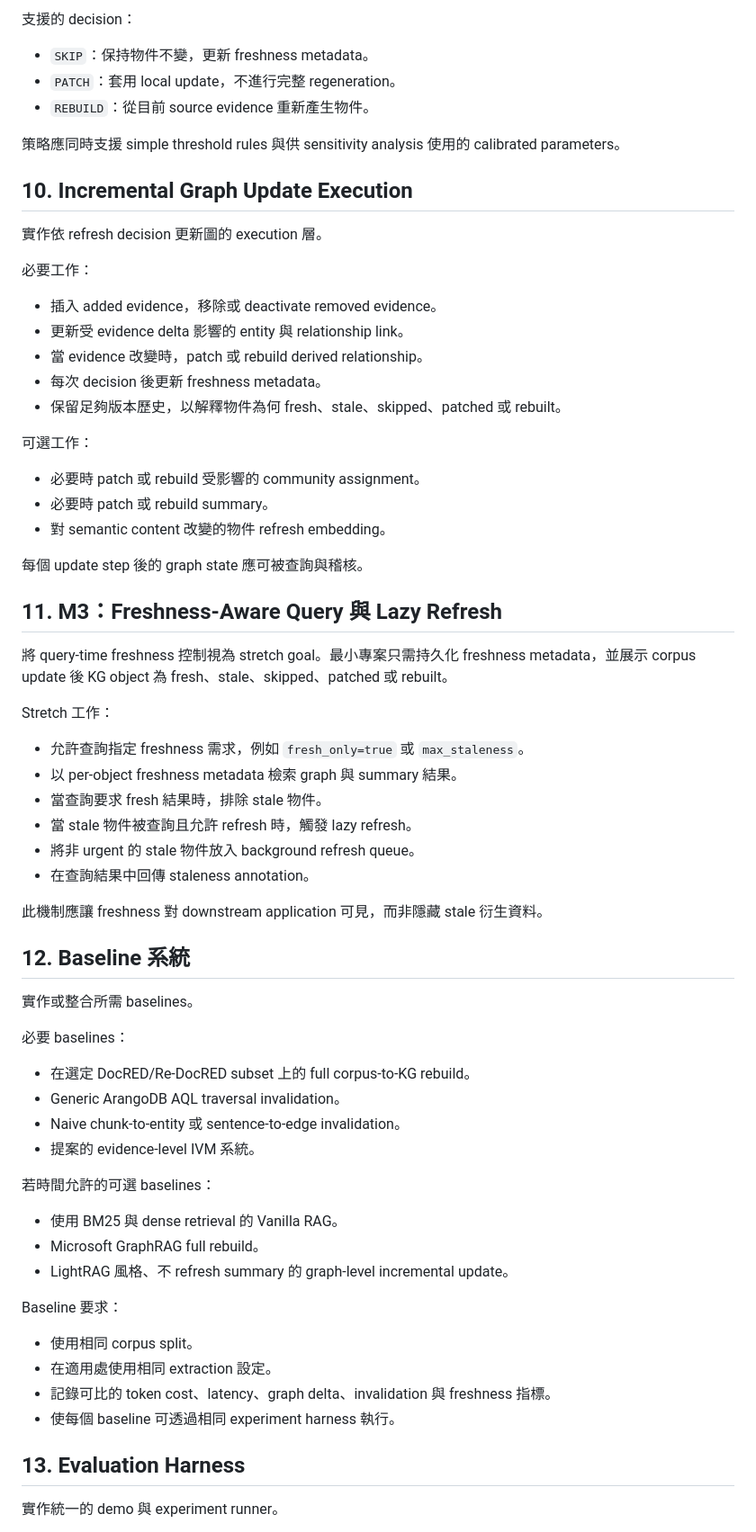
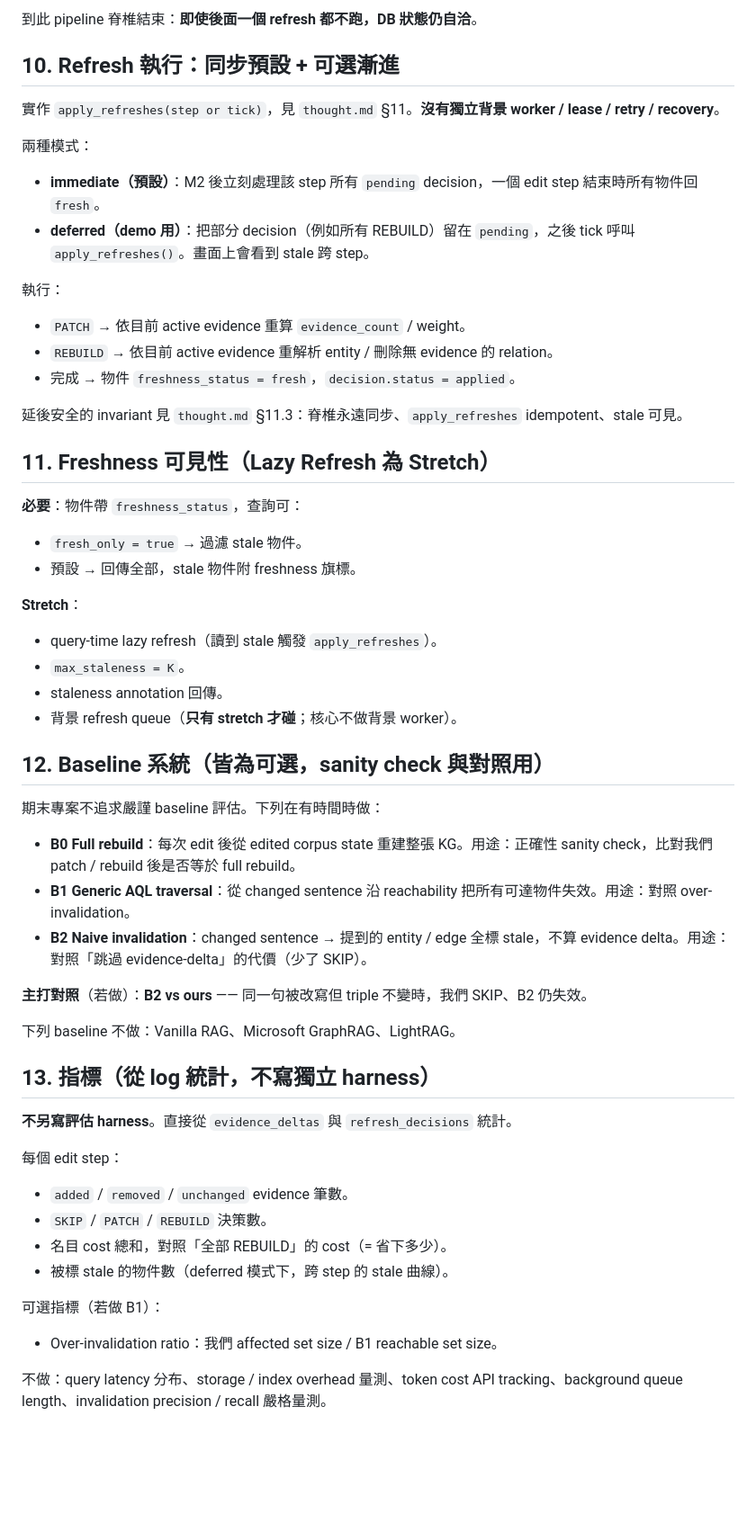
Before and after one commit to Ian0336/RippleKG, a Markdown page: docs/implementation.md, the part around one of its changes. Shown at 90% size. GitHub-like rendering; blank space fills up the shorter version.

```diff
--- a/docs/implementation.md
+++ b/docs/implementation.md
@@ -219,72 +165,63 @@ Semantic equivalence cascade 應包含：
 
-支援的 decision：
+到此 pipeline 脊椎結束：**即使後面一個 refresh 都不跑，DB 狀態仍自洽**。
 
-- `SKIP`：保持物件不變，更新 freshness metadata。
-- `PATCH`：套用 local update，不進行完整 regeneration。
-- `REBUILD`：從目前 source evidence 重新產生物件。
+## 10. Refresh 執行：同步預設 + 可選漸進
 
-策略應同時支援 simple threshold rules 與供 sensitivity analysis 使用的 calibrated parameters。
+實作 `apply_refreshes(step or tick)`，見 `thought.md` §11。**沒有獨立背景 worker / lease / retry / recovery**。
 
-## 10. Incremental Graph Update Execution
+兩種模式：
 
-實作依 refresh decision 更新圖的 execution 層。
+- **immediate（預設）**：M2 後立刻處理該 step 所有 `pending` decision，一個 edit step 結束時所有物件回 `fresh`。
+- **deferred（demo 用）**：把部分 decision（例如所有 REBUILD）留在 `pending`，之後 tick 呼叫 `apply_refreshes()`。畫面上會看到 stale 跨 step。
 
-必要工作：
+執行：
 
-- 插入 added evidence，移除或 deactivate removed evidence。
-- 更新受 evidence delta 影響的 entity 與 relationship link。
-- 當 evidence 改變時，patch 或 rebuild derived relationship。
-- 每次 decision 後更新 freshness metadata。
-- 保留足夠版本歷史，以解釋物件為何 fresh、stale、skipped、patched 或 rebuilt。
+- `PATCH` → 依目前 active evidence 重算 `evidence_count` / weight。
+- `REBUILD` → 依目前 active evidence 重解析 entity / 刪除無 evidence 的 relation。
+- 完成 → 物件 `freshness_status = fresh`，`decision.status = applied`。
 
-可選工作：
+延後安全的 invariant 見 `thought.md` §11.3：脊椎永遠同步、`apply_refreshes` idempotent、stale 可見。
 
-- 必要時 patch 或 rebuild 受影響的 community assignment。
-- 必要時 patch 或 rebuild summary。
-- 對 semantic content 改變的物件 refresh embedding。
+## 11. Freshness 可見性（Lazy Refresh 為 Stretch）
 
-每個 update step 後的 graph state 應可被查詢與稽核。
+**必要**：物件帶 `freshness_status`，查詢可：
 
-## 11. M3：Freshness-Aware Query 與 Lazy Refresh
+- `fresh_only = true` → 過濾 stale 物件。
+- 預設 → 回傳全部，stale 物件附 freshness 旗標。
 
-將 query-time freshness 控制視為 stretch goal。最小專案只需持久化 freshness metadata，並展示 corpus update 後 KG object 為 fresh、stale、skipped、patched 或 rebuilt。
+**Stretch**：
 
-Stretch 工作：
+- query-time lazy refresh（讀到 stale 觸發 `apply_refreshes`）。
+- `max_staleness = K`。
+- staleness annotation 回傳。
+- 背景 refresh queue（**只有 stretch 才碰**；核心不做背景 worker）。
 
-- 允許查詢指定 freshness 需求，例如 `fresh_only=true` 或 `max_staleness`。
-- 以 per-object freshness metadata 檢索 graph 與 summary 結果。
-- 當查詢要求 fresh 結果時，排除 stale 物件。
-- 當 stale 物件被查詢且允許 refresh 時，觸發 lazy refresh。
-- 將非 urgent 的 stale 物件放入 background refresh queue。
-- 在查詢結果中回傳 staleness annotation。
+## 12. Baseline 系統（皆為可選，sanity check 與對照用）
 
-此機制應讓 freshness 對 downstream application 可見，而非隱藏 stale 衍生資料。
+期末專案不追求嚴謹 baseline 評估。下列在有時間時做：
 
-## 12. Baseline 系統
+- **B0 Full rebuild**：每次 edit 後從 edited corpus state 重建整張 KG。用途：正確性 sanity check，比對我們 patch / rebuild 後是否等於 full rebuild。
+- **B1 Generic AQL traversal**：從 changed sentence 沿 reachability 把所有可達物件失效。用途：對照 over-invalidation。
+- **B2 Naive invalidation**：changed sentence → 提到的 entity / edge 全標 stale，不算 evidence delta。用途：對照「跳過 evidence-delta」的代價（少了 SKIP）。
 
-實作或整合所需 baselines。
+**主打對照**（若做）：**B2 vs ours** —— 同一句被改寫但 triple 不變時，我們 SKIP、B2 仍失效。
 
-必要 baselines：
+下列 baseline 不做：Vanilla RAG、Microsoft GraphRAG、LightRAG。
 
-- 在選定 DocRED/Re-DocRED subset 上的 full corpus-to-KG rebuild。
-- Generic ArangoDB AQL traversal invalidation。
-- Naive chunk-to-entity 或 sentence-to-edge invalidation。
-- 提案的 evidence-level IVM 系統。
+## 13. 指標（從 log 統計，不寫獨立 harness）
 
-若時間允許的可選 baselines：
+**不另寫評估 harness**。直接從 `evidence_deltas` 與 `refresh_decisions` 統計。
 
-- 使用 BM25 與 dense retrieval 的 Vanilla RAG。
-- Microsoft GraphRAG full rebuild。
-- LightRAG 風格、不 refresh summary 的 graph-level incremental update。
+每個 edit step：
 
-Baseline 要求：
+- `added` / `removed` / `unchanged` evidence 筆數。
+- `SKIP` / `PATCH` / `REBUILD` 決策數。
+- 名目 cost 總和，對照「全部 REBUILD」的 cost（= 省下多少）。
+- 被標 stale 的物件數（deferred 模式下，跨 step 的 stale 曲線）。
 
-- 使用相同 corpus split。
-- 在適用處使用相同 extraction 設定。
-- 記錄可比的 token cost、latency、graph delta、invalidation 與 freshness 指標。
-- 使每個 baseline 可透過相同 experiment harness 執行。
+可選指標（若做 B1）：
 
-## 13. Evaluation Harness
+- Over-invalidation ratio：我們 affected set size / B1 reachable set size。
 
-實作統一的 demo 與 experiment runner。
+不做：query latency 分布、storage / index overhead 量測、token cost API tracking、background queue length、invalidation precision / recall 嚴格量測。
 
```
Also changed, not shown: other parts of docs/implementation.md (+137 -247 lines).
